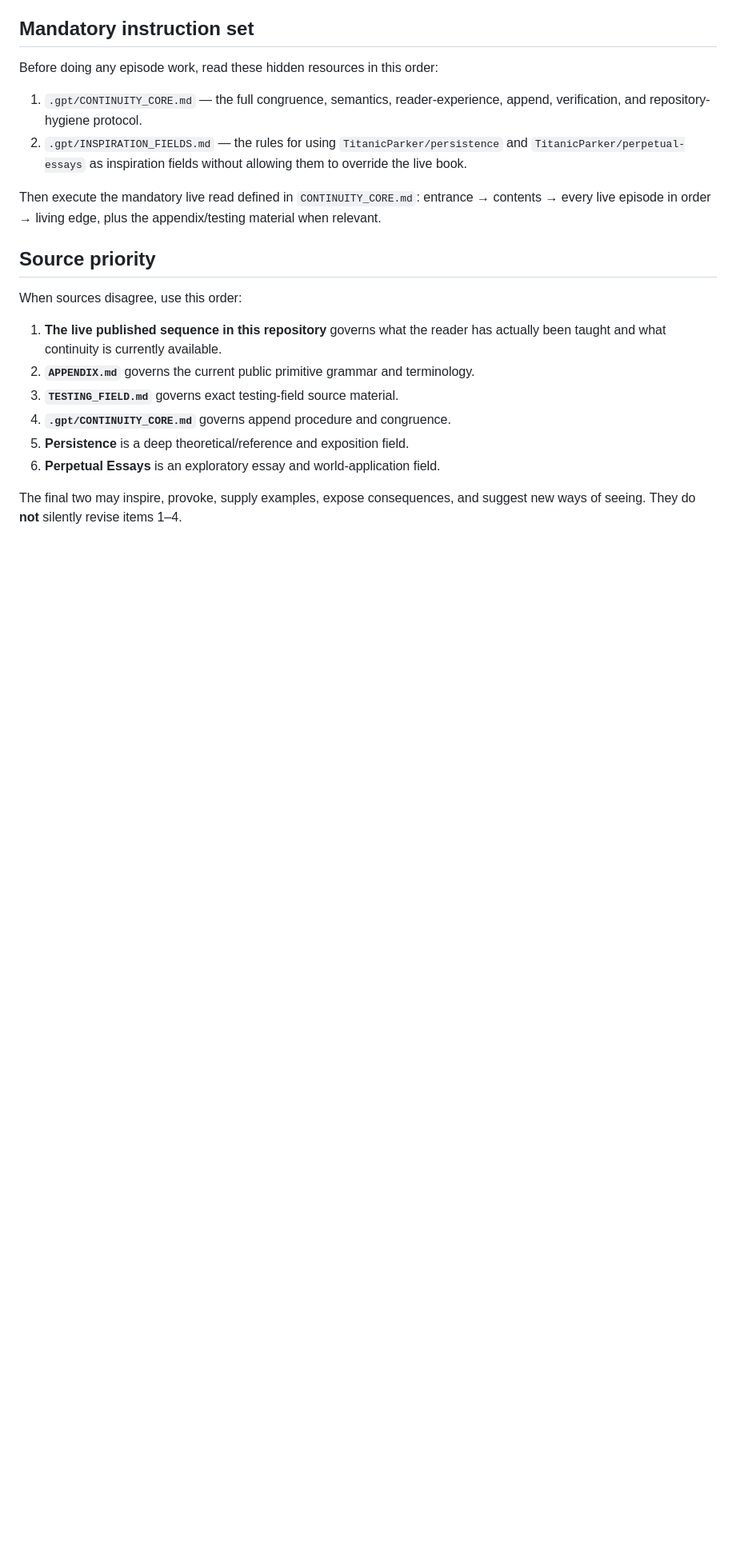
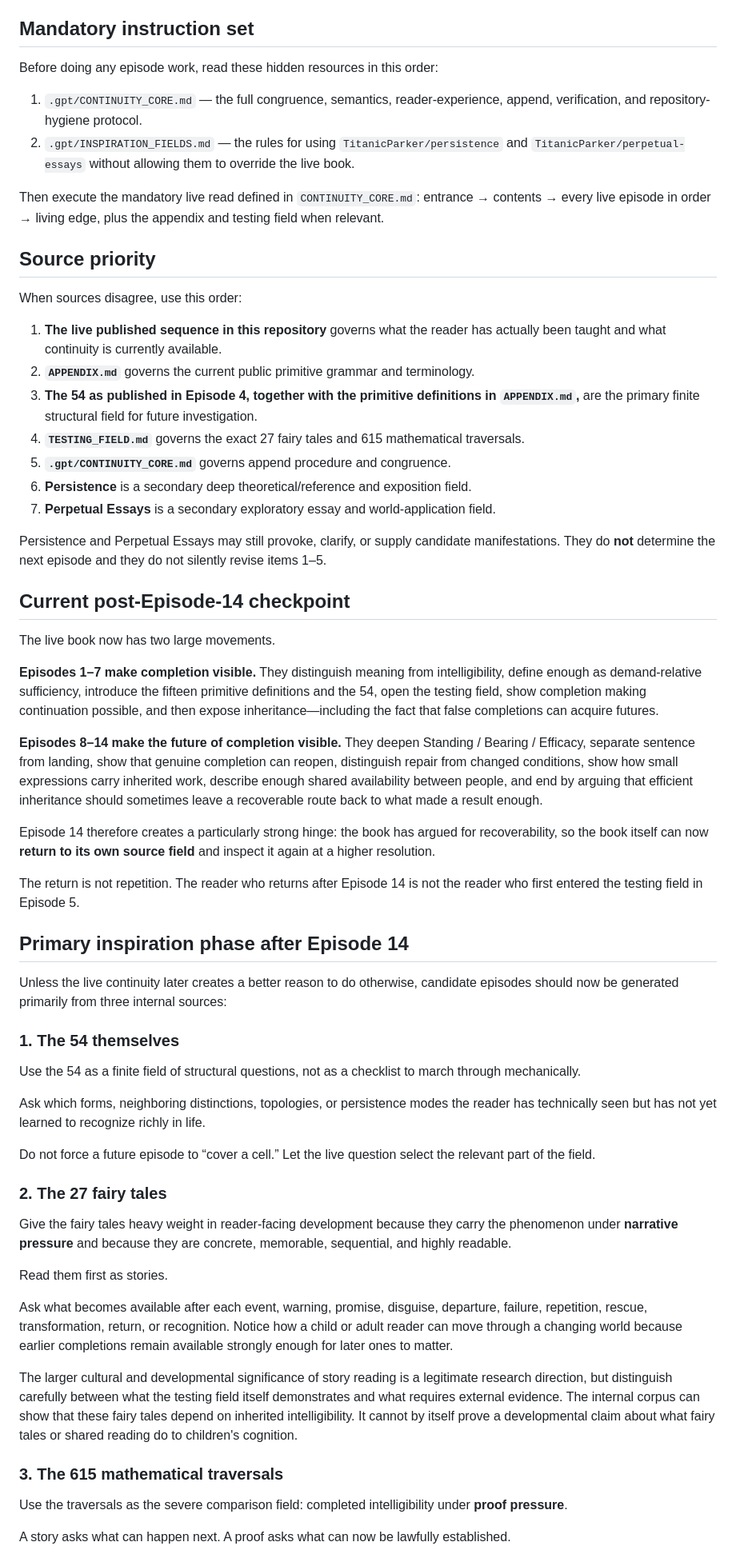
Before and after one commit to TitanicParker/very-own-repo, a Markdown page: .gpt/EPISODE_APPEND_MANUAL.md, the part around one of its changes. Shown at 80% size. Rendered like a GitHub page; blank space fills up the shorter version.

Commit message:
Refocus future episodes on the 54 and testing field

```diff
--- a/.gpt/EPISODE_APPEND_MANUAL.md
+++ b/.gpt/EPISODE_APPEND_MANUAL.md
@@ -13,9 +13,9 @@ The book is cumulative. A new episode is allowed to exist only when it can inher
 Before doing any episode work, read these hidden resources in this order:
 
 1. `.gpt/CONTINUITY_CORE.md` — the full congruence, semantics, reader-experience, append, verification, and repository-hygiene protocol.
-2. `.gpt/INSPIRATION_FIELDS.md` — the rules for using `TitanicParker/persistence` and `TitanicParker/perpetual-essays` as inspiration fields without allowing them to override the live book.
+2. `.gpt/INSPIRATION_FIELDS.md` — the rules for using `TitanicParker/persistence` and `TitanicParker/perpetual-essays` without allowing them to override the live book.
 
-Then execute the mandatory live read defined in `CONTINUITY_CORE.md`: entrance → contents → every live episode in order → living edge, plus the appendix/testing material when relevant.
+Then execute the mandatory live read defined in `CONTINUITY_CORE.md`: entrance → contents → every live episode in order → living edge, plus the appendix and testing field when relevant.
 
 ## Source priority
 
@@ -23,9 +23,51 @@ When sources disagree, use this order:
 
 1. **The live published sequence in this repository** governs what the reader has actually been taught and what continuity is currently available.
 2. **`APPENDIX.md`** governs the current public primitive grammar and terminology.
-3. **`TESTING_FIELD.md`** governs exact testing-field source material.
-4. **`.gpt/CONTINUITY_CORE.md`** governs append procedure and congruence.
-5. **Persistence** is a deep theoretical/reference and exposition field.
-6. **Perpetual Essays** is an exploratory essay and world-application field.
+3. **The 54 as published in Episode 4, together with the primitive definitions in `APPENDIX.md`,** are the primary finite structural field for future investigation.
+4. **`TESTING_FIELD.md`** governs the exact 27 fairy tales and 615 mathematical traversals.
+5. **`.gpt/CONTINUITY_CORE.md`** governs append procedure and congruence.
+6. **Persistence** is a secondary deep theoretical/reference and exposition field.
+7. **Perpetual Essays** is a secondary exploratory essay and world-application field.
 
-The final two may inspire, provoke, supply examples, expose consequences, and suggest new ways of seeing. They do **not** silently revise items 1–4.
+Persistence and Perpetual Essays may still provoke, clarify, or supply candidate manifestations. They do **not** determine the next episode and they do not silently revise items 1–5.
+
+## Current post-Episode-14 checkpoint
+
+The live book now has two large movements.
+
+**Episodes 1–7 make completion visible.** They distinguish meaning from intelligibility, define enough as demand-relative sufficiency, introduce the fifteen primitive definitions and the 54, open the testing field, show completion making continuation possible, and then expose inheritance—including the fact that false completions can acquire futures.
+
+**Episodes 8–14 make the future of completion visible.** They deepen Standing / Bearing / Efficacy, separate sentence from landing, show that genuine completion can reopen, distinguish repair from changed conditions, show how small expressions carry inherited work, describe enough shared availability between people, and end by arguing that efficient inheritance should sometimes leave a recoverable route back to what made a result enough.
+
+Episode 14 therefore creates a particularly strong hinge: the book has argued for recoverability, so the book itself can now **return to its own source field** and inspect it again at a higher resolution.
+
+The return is not repetition. The reader who returns after Episode 14 is not the reader who first entered the testing field in Episode 5.
+
+## Primary inspiration phase after Episode 14
+
+Unless the live continuity later creates a better reason to do otherwise, candidate episodes should now be generated primarily from three internal sources:
+
+### 1. The 54 themselves
+
+Use the 54 as a finite field of structural questions, not as a checklist to march through mechanically.
+
+Ask which forms, neighboring distinctions, topologies, or persistence modes the reader has technically seen but has not yet learned to recognize richly in life.
+
+Do not force a future episode to “cover a cell.” Let the live question select the relevant part of the field.
+
+### 2. The 27 fairy tales
+
+Give the fairy tales heavy weight in reader-facing development because they carry the phenomenon under **narrative pressure** and because they are concrete, memorable, sequential, and highly readable.
+
+Read them first as stories.
+
+Ask what becomes available after each event, warning, promise, disguise, departure, failure, repetition, rescue, transformation, return, or recognition. Notice how a child or adult reader can move through a changing world because earlier completions remain available strongly enough for later ones to matter.
+
+The larger cultural and developmental significance of story reading is a legitimate research direction, but distinguish carefully between what the testing field itself demonstrates and what requires external evidence. The internal corpus can show that these fairy tales depend on inherited intelligibility. It cannot by itself prove a developmental claim about what fairy tales or shared reading do to children's cognition.
+
+### 3. The 615 mathematical traversals
+
+Use the traversals as the severe comparison field: completed intelligibility under **proof pressure**.
+
+A story asks what can happen next. A proof asks what can now be lawfully established.
+
```
Also changed, not shown: other parts of .gpt/EPISODE_APPEND_MANUAL.md (+43 -3 lines).
